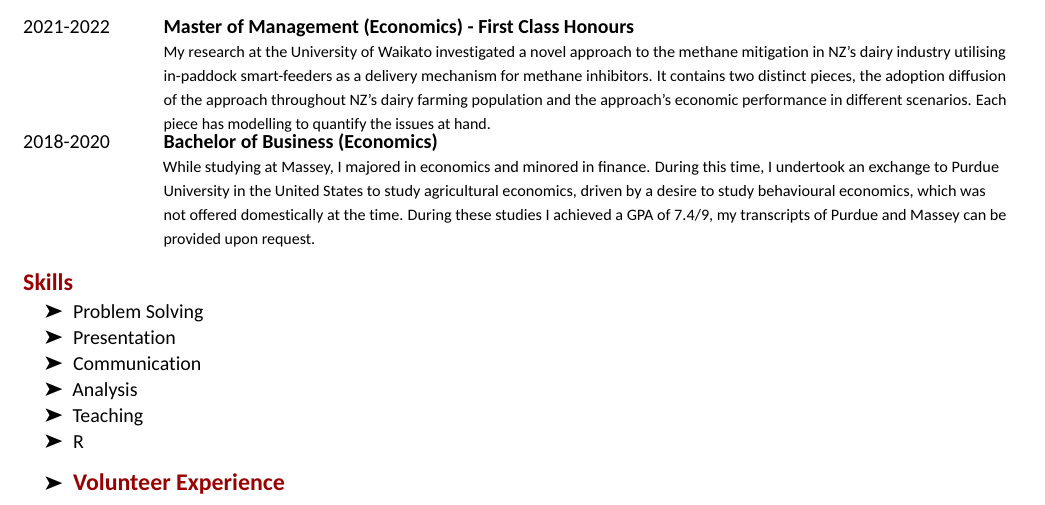
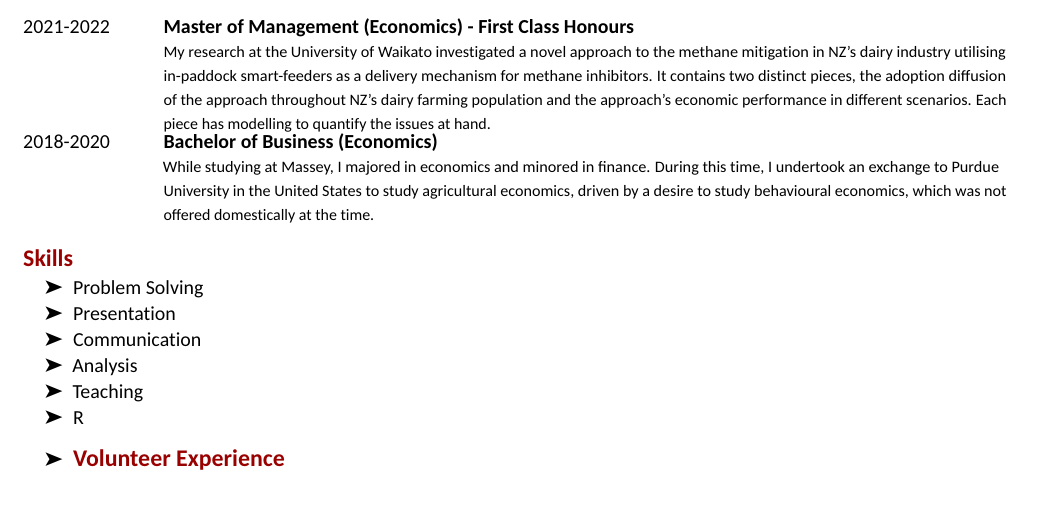
Before and after one commit to BenMarmont/Curriculum-vitae, an R Markdown document (Marmont_CV/Marmont_CV_Hyndman.Rmd): part of page 2 of 2, cut so that both start at the same text. The pictures show the output file Marmont_CV/Marmont_CV_Hyndman.pdf that the author committed with the source.

Commit message:
Tweaked CV

```diff
--- a/Marmont_CV/Marmont_CV_Hyndman.Rmd
+++ b/Marmont_CV/Marmont_CV_Hyndman.Rmd
@@ -49,7 +49,7 @@ tribble(
 tribble(
   ~Year, ~Type, ~Desc,
   "2021-2022", "Master of Management (Economics) - First Class Honours", "My research at the University of Waikato investigated a novel approach to the methane mitigation in NZ’s dairy industry utilising in-paddock smart-feeders as a delivery mechanism for methane inhibitors. It contains two distinct pieces, the adoption diffusion of the approach throughout NZ’s dairy farming population and the approach’s economic performance in different scenarios. Each piece has modelling to quantify the issues at hand.",
-  "2018-2020", "Bachelor of Business (Economics)", "While studying at Massey, I majored in economics and minored in finance. During this time, I undertook an exchange to Purdue University in the United States to study agricultural economics, driven by a desire to study behavioural economics, which was not offered domestically at the time. During these studies I achieved a GPA of 7.4/9, my transcripts of Purdue and Massey can be provided upon request."
+  "2018-2020", "Bachelor of Business (Economics)", "While studying at Massey, I majored in economics and minored in finance. During this time, I undertook an exchange to Purdue University in the United States to study agricultural economics, driven by a desire to study behavioural economics, which was not offered domestically at the time."
 ) %>%
   brief_entries(
     glue::glue("{Type}"),
```
Also changed, not shown: Marmont_CV/Marmont_CV_awesomecv.Rmd (+1 -1 lines), Marmont_CV/Marmont_CV_Hyndman.pdf, Marmont_CV/Marmont_CV_awesomecv.pdf.
